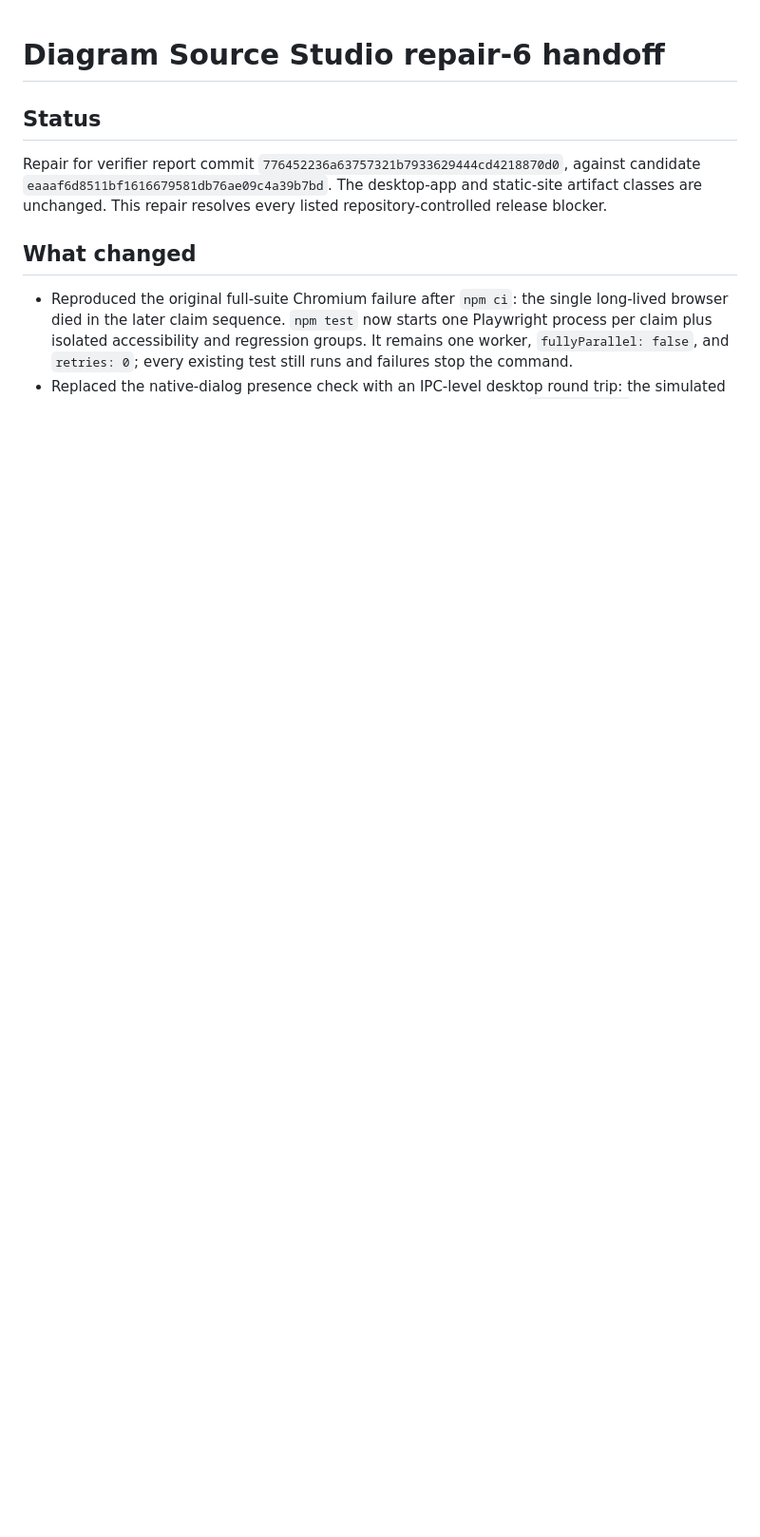
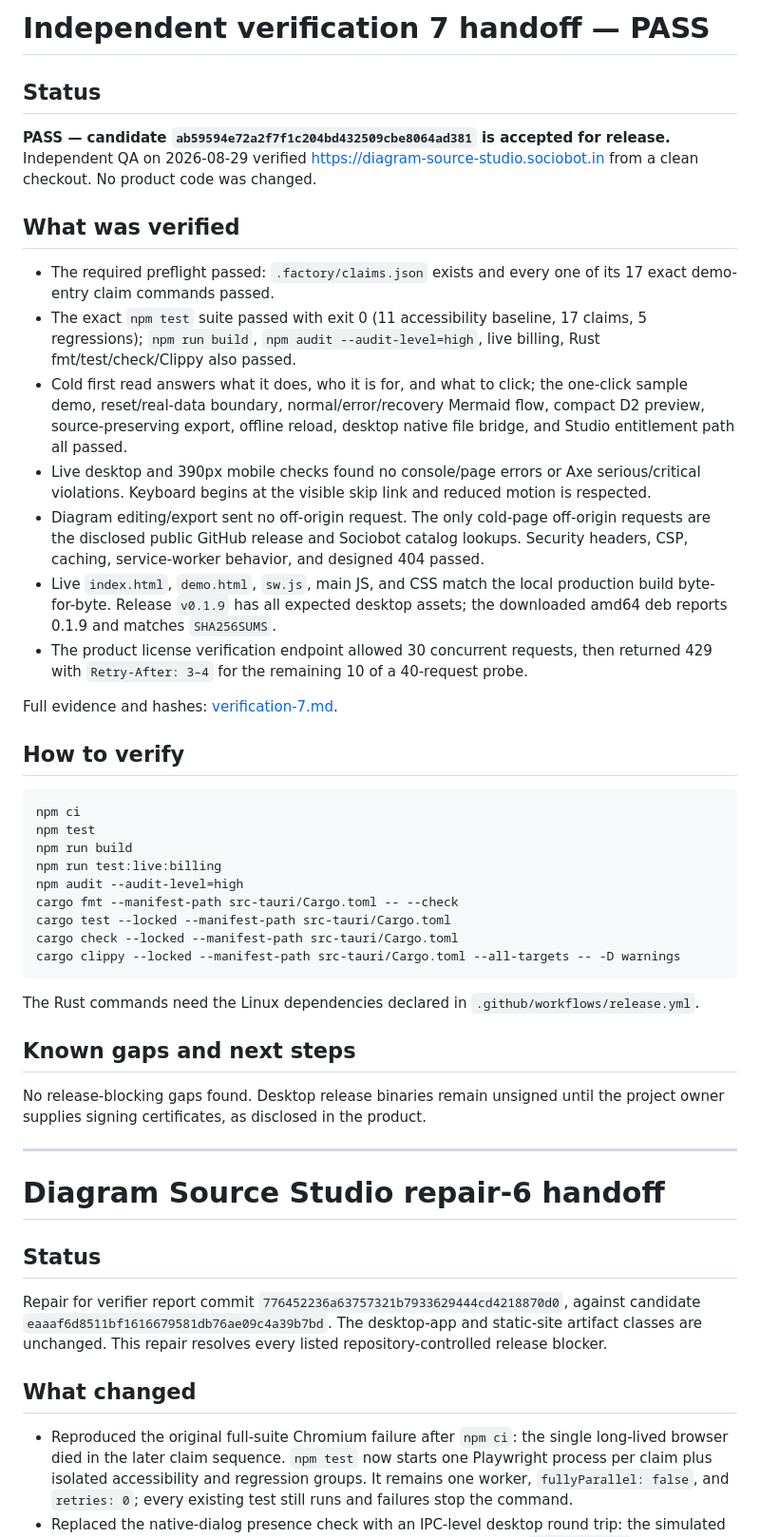
Before and after one commit to B-Divyesh/sf-diagram-source-studio, a Markdown page: .factory/handoff.md, the part around the change. Shown at 95% size. GitHub-like rendering; blank space fills up the shorter version.

Commit message:
docs: record independent verification 7 pass

````diff
--- a/.factory/handoff.md
+++ b/.factory/handoff.md
@@ -1,3 +1,64 @@
+# Independent verification 7 handoff — PASS
+
+## Status
+
+**PASS — candidate `ab59594e72a2f7f1c204bd432509cbe8064ad381` is accepted for
+release.** Independent QA on 2026-08-29 verified
+<https://diagram-source-studio.sociobot.in> from a clean checkout. No product
+code was changed.
+
+## What was verified
+
+- The required preflight passed: `.factory/claims.json` exists and every one
+  of its 17 exact demo-entry claim commands passed.
+- The exact `npm test` suite passed with exit 0 (11 accessibility baseline,
+  17 claims, 5 regressions); `npm run build`, `npm audit --audit-level=high`,
+  live billing, Rust fmt/test/check/Clippy also passed.
+- Cold first read answers what it does, who it is for, and what to click; the
+  one-click sample demo, reset/real-data boundary, normal/error/recovery
+  Mermaid flow, compact D2 preview, source-preserving export, offline reload,
+  desktop native file bridge, and Studio entitlement path all passed.
+- Live desktop and 390px mobile checks found no console/page errors or Axe
+  serious/critical violations. Keyboard begins at the visible skip link and
+  reduced motion is respected.
+- Diagram editing/export sent no off-origin request. The only cold-page
+  off-origin requests are the disclosed public GitHub release and Sociobot
+  catalog lookups. Security headers, CSP, caching, service-worker behavior,
+  and designed 404 passed.
+- Live `index.html`, `demo.html`, `sw.js`, main JS, and CSS match the
+  local production build byte-for-byte. Release `v0.1.9` has all expected
+  desktop assets; the downloaded amd64 deb reports 0.1.9 and matches
+  `SHA256SUMS`.
+- The product license verification endpoint allowed 30 concurrent requests,
+  then returned 429 with `Retry-After: 3–4` for the remaining 10 of a
+  40-request probe.
+
+Full evidence and hashes: [verification-7.md](verification-7.md).
+
+## How to verify
+
+```sh
+npm ci
+npm test
+npm run build
+npm run test:live:billing
+npm audit --audit-level=high
+cargo fmt --manifest-path src-tauri/Cargo.toml -- --check
+cargo test --locked --manifest-path src-tauri/Cargo.toml
+cargo check --locked --manifest-path src-tauri/Cargo.toml
+cargo clippy --locked --manifest-path src-tauri/Cargo.toml --all-targets -- -D warnings
+```
+
+The Rust commands need the Linux dependencies declared in
+`.github/workflows/release.yml`.
+
+## Known gaps and next steps
+
+No release-blocking gaps found. Desktop release binaries remain unsigned until
+the project owner supplies signing certificates, as disclosed in the product.
+
+---
+
 # Diagram Source Studio repair-6 handoff
 
 ## Status
````
Also changed, not shown: .factory/verification-7.md (added, +117 -0 lines).
